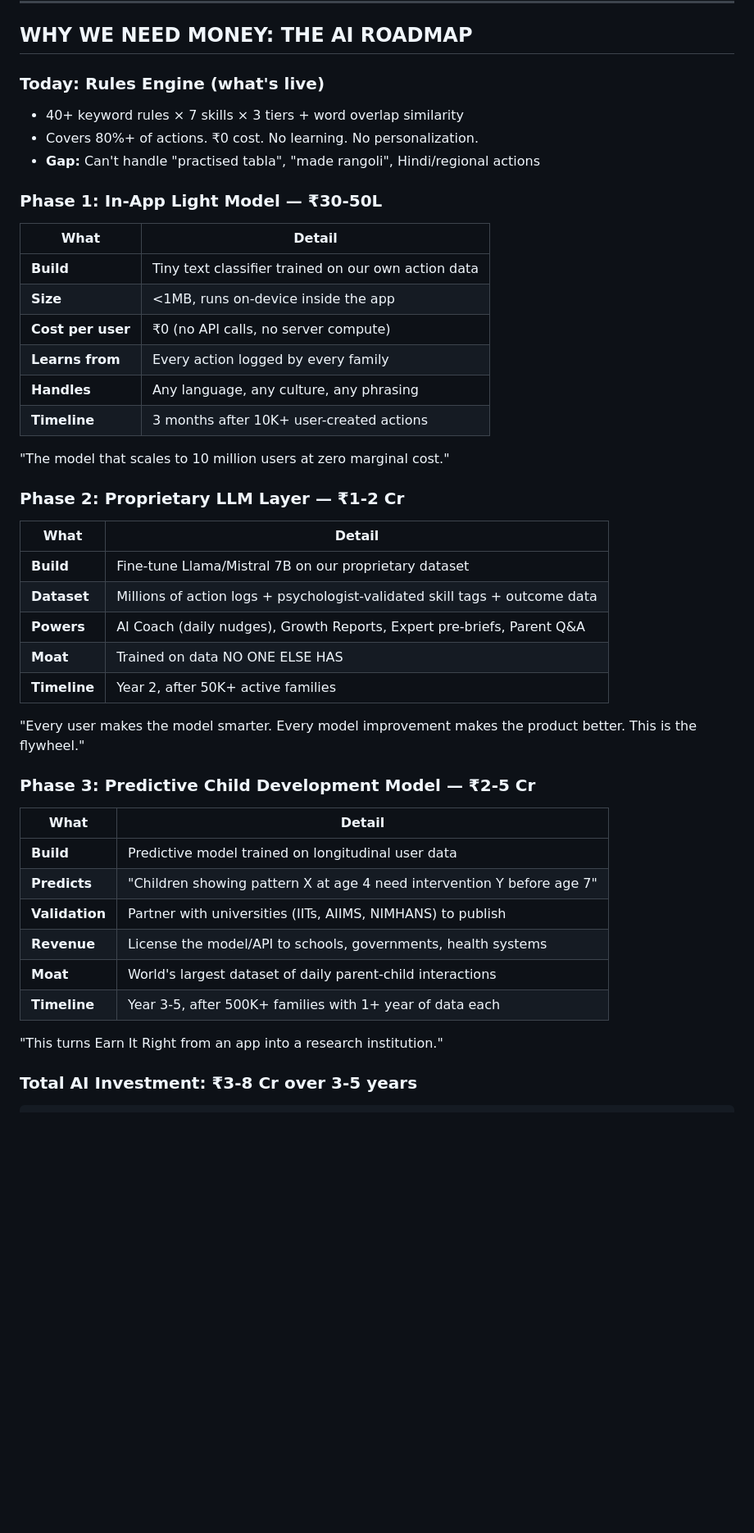
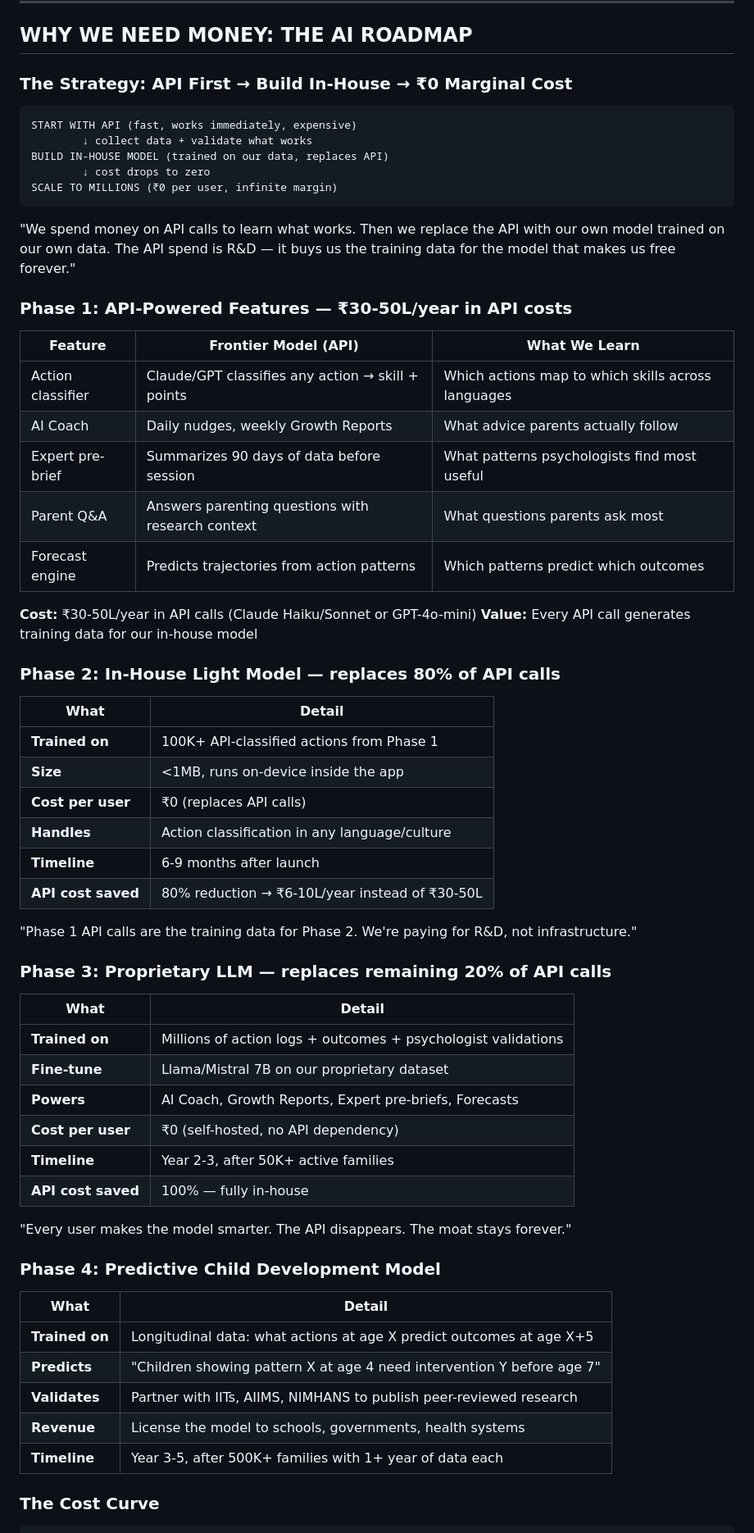
Before and after one commit to shrivaditya-sys/raising-resilient-kids, a Markdown page: investor-playbook.md, the part around one of its changes. Shown at 82% size. Rendered like a GitHub page; blank space fills up the shorter version.

````diff
--- a/investor-playbook.md
+++ b/investor-playbook.md
@@ -446,49 +446,67 @@ Indian psychologists at $18-36/session → delivered to markets paying $50-300/s
 
 ## WHY WE NEED MONEY: THE AI ROADMAP
 
-### Today: Rules Engine (what's live)
-- 40+ keyword rules × 7 skills × 3 tiers + word overlap similarity
-- Covers 80%+ of actions. ₹0 cost. No learning. No personalization.
-- **Gap:** Can't handle "practised tabla", "made rangoli", Hindi/regional actions
+### The Strategy: API First → Build In-House → ₹0 Marginal Cost
 
-### Phase 1: In-App Light Model — ₹30-50L
+```
+START WITH API (fast, works immediately, expensive)
+        ↓ collect data + validate what works
+BUILD IN-HOUSE MODEL (trained on our data, replaces API)
+        ↓ cost drops to zero
+SCALE TO MILLIONS (₹0 per user, infinite margin)
+```
+
+"We spend money on API calls to learn what works. Then we replace the API with our own model trained on our own data. The API spend is R&D — it buys us the training data for the model that makes us free forever."
+
+### Phase 1: API-Powered Features — ₹30-50L/year in API costs
+
+| Feature | Frontier Model (API) | What We Learn |
+|---------|---------------------|---------------|
+| Action classifier | Claude/GPT classifies any action → skill + points | Which actions map to which skills across languages |
+| AI Coach | Daily nudges, weekly Growth Reports | What advice parents actually follow |
+| Expert pre-brief | Summarizes 90 days of data before session | What patterns psychologists find most useful |
+| Parent Q&A | Answers parenting questions with research context | What questions parents ask most |
+| Forecast engine | Predicts trajectories from action patterns | Which patterns predict which outcomes |
+
+**Cost:** ₹30-50L/year in API calls (Claude Haiku/Sonnet or GPT-4o-mini)
+**Value:** Every API call generates training data for our in-house model
+
+### Phase 2: In-House Light Model — replaces 80% of API calls
 
 | What | Detail |
 |------|--------|
-| **Build** | Tiny text classifier trained on our own action data |
+| **Trained on** | 100K+ API-classified actions from Phase 1 |
 | **Size** | <1MB, runs on-device inside the app |
-| **Cost per user** | ₹0 (no API calls, no server compute) |
-| **Learns from** | Every action logged by every family |
-| **Handles** | Any language, any culture, any phrasing |
-| **Timeline** | 3 months after 10K+ user-created actions |
+| **Cost per user** | ₹0 (replaces API calls) |
+| **Handles** | Action classification in any language/culture |
+| **Timeline** | 6-9 months after launch |
+| **API cost saved** | 80% reduction → ₹6-10L/year instead of ₹30-50L |
 
-"The model that scales to 10 million users at zero marginal cost."
+"Phase 1 API calls are the training data for Phase 2. We're paying for R&D, not infrastructure."
 
-### Phase 2: Proprietary LLM Layer — ₹1-2 Cr
+### Phase 3: Proprietary LLM — replaces remaining 20% of API calls
 
 | What | Detail |
 |------|--------|
-| **Build** | Fine-tune Llama/Mistral 7B on our proprietary dataset |
-| **Dataset** | Millions of action logs + psychologist-validated skill tags + outcome data |
-| **Powers** | AI Coach (daily nudges), Growth Reports, Expert pre-briefs, Parent Q&A |
-| **Moat** | Trained on data NO ONE ELSE HAS |
-| **Timeline** | Year 2, after 50K+ active families |
+| **Trained on** | Millions of action logs + outcomes + psychologist validations |
+| **Fine-tune** | Llama/Mistral 7B on our proprietary dataset |
+| **Powers** | AI Coach, Growth Reports, Expert pre-briefs, Forecasts |
+| **Cost per user** | ₹0 (self-hosted, no API dependency) |
+| **Timeline** | Year 2-3, after 50K+ active families |
+| **API cost saved** | 100% — fully in-house |
 
-"Every user makes the model smarter. Every model improvement makes the product better. This is the flywheel."
+"Every user makes the model smarter. The API disappears. The moat stays forever."
 
-### Phase 3: Predictive Child Development Model — ₹2-5 Cr
+### Phase 4: Predictive Child Development Model
 
 | What | Detail |
 |------|--------|
-| **Build** | Predictive model trained on longitudinal user data |
+| **Trained on** | Longitudinal data: what actions at age X predict outcomes at age X+5 |
 | **Predicts** | "Children showing pattern X at age 4 need intervention Y before age 7" |
-| **Validation** | Partner with universities (IITs, AIIMS, NIMHANS) to publish |
-| **Revenue** | License the model/API to schools, governments, health systems |
-| **Moat** | World's largest dataset of daily parent-child interactions |
+| **Validates** | Partner with IITs, AIIMS, NIMHANS to publish peer-reviewed research |
+| **Revenue** | License the model to schools, governments, health systems |
 | **Timeline** | Year 3-5, after 500K+ families with 1+ year of data each |
 
-"This turns Earn It Right from an app into a research institution."
-
-### Total AI Investment: ₹3-8 Cr over 3-5 years
+### The Cost Curve
 
 ```
````
Also changed, not shown: other parts of investor-playbook.md (+52 -8 lines).
